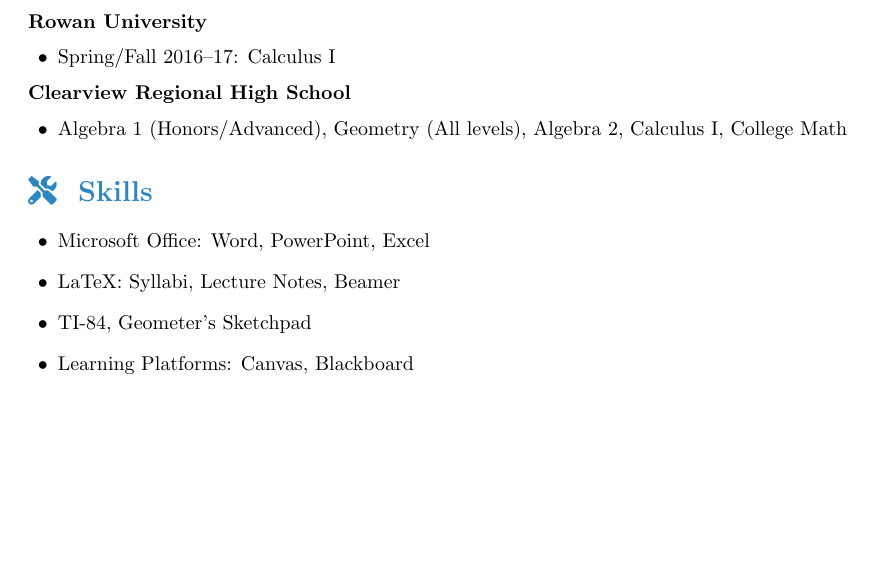
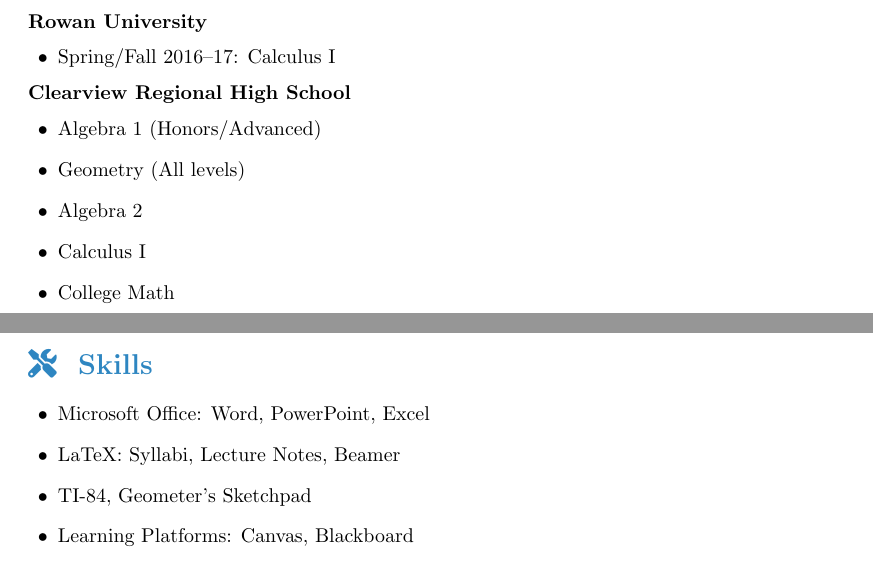
Before and after one commit to jarosado0911/RosadoResume, a LaTeX CV (teachingCV.tex): part of page 2 of 3 before the commit and two parts of pages 2 and 3 of 4 after it, the two joined at a grey line, cut so that both start at the same text, the shorter picture padded with empty space. Compiled offline with pdfLaTeX.

Commit message:
Update teachingCV.tex

```diff
--- a/teachingCV.tex
+++ b/teachingCV.tex
@@ -102,7 +102,11 @@
 
 \textbf{Clearview Regional High School}
 \begin{itemize}
-    \item Algebra 1 (Honors/Advanced), Geometry (All levels), Algebra 2, Calculus I, College Math
+    \item Algebra 1 (Honors/Advanced)
+    \item Geometry (All levels)
+    \item Algebra 2
+    \item Calculus I
+    \item College Math
 \end{itemize}
 
 % Skills
```
